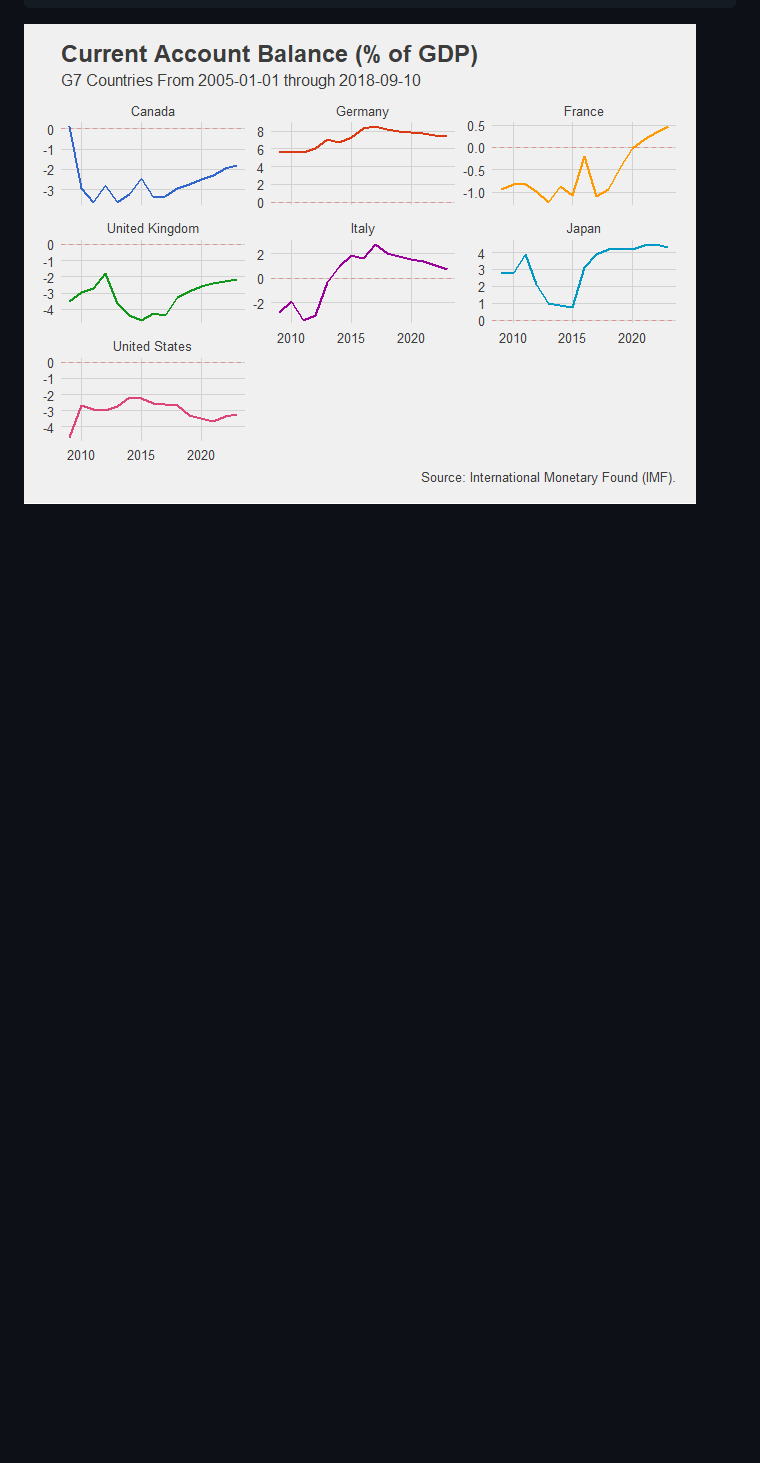
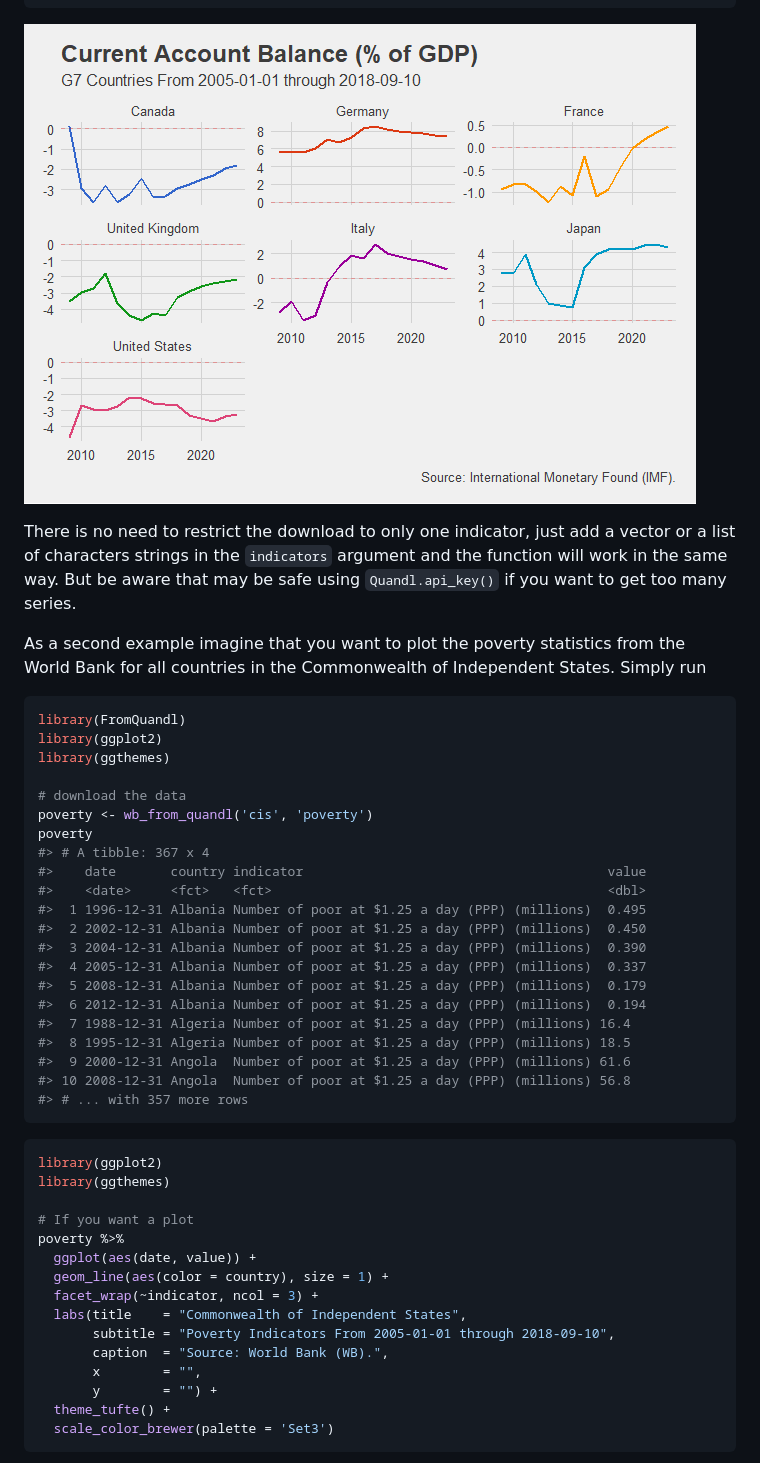
Before and after one commit to Reckziegel/FromQuandl, a Markdown page: README.md, the part around one of its changes. Drawn GitHub-style; blank space fills up the shorter version.

Commit message:
fix read me. adjust roxigen.

````diff
--- a/README.md
+++ b/README.md
@@ -65,3 +71,50 @@ ca %>%
 ```
 
 ![](README-example2-1.png)
+
+There is no need to restrict the download to only one indicator, just add a vector or a list of characters strings in the `indicators` argument and the function will work in the same way. But be aware that may be safe using `Quandl.api_key()` if you want to get too many series.
+
+As a second example imagine that you want to plot the poverty statistics from the World Bank for all countries in the Commonwealth of Independent States. Simply run
+
+``` r
+library(FromQuandl)
+library(ggplot2)
+library(ggthemes)
+
+# download the data
+poverty <- wb_from_quandl('cis', 'poverty')
+poverty
+#> # A tibble: 367 x 4
+#>    date       country indicator                                       value
+#>    <date>     <fct>   <fct>                                           <dbl>
+#>  1 1996-12-31 Albania Number of poor at $1.25 a day (PPP) (millions)  0.495
+#>  2 2002-12-31 Albania Number of poor at $1.25 a day (PPP) (millions)  0.450
+#>  3 2004-12-31 Albania Number of poor at $1.25 a day (PPP) (millions)  0.390
+#>  4 2005-12-31 Albania Number of poor at $1.25 a day (PPP) (millions)  0.337
+#>  5 2008-12-31 Albania Number of poor at $1.25 a day (PPP) (millions)  0.179
+#>  6 2012-12-31 Albania Number of poor at $1.25 a day (PPP) (millions)  0.194
+#>  7 1988-12-31 Algeria Number of poor at $1.25 a day (PPP) (millions) 16.4
+#>  8 1995-12-31 Algeria Number of poor at $1.25 a day (PPP) (millions) 18.5
+#>  9 2000-12-31 Angola  Number of poor at $1.25 a day (PPP) (millions) 61.6
+#> 10 2008-12-31 Angola  Number of poor at $1.25 a day (PPP) (millions) 56.8
+#> # ... with 357 more rows
+```
+
+``` r
+library(ggplot2)
+library(ggthemes)
+
+# If you want a plot
+poverty %>%
+  ggplot(aes(date, value)) +
+  geom_line(aes(color = country), size = 1) +
+  facet_wrap(~indicator, ncol = 3) +
+  labs(title    = "Commonwealth of Independent States",
+       subtitle = "Poverty Indicators From 2005-01-01 through 2018-09-10",
+       caption  = "Source: World Bank (WB).",
+       x        = "",
+       y        = "") +
+  theme_tufte() +
+  scale_color_brewer(palette = 'Set3')
+```
+
````
Also changed, not shown: other parts of README.md (+16 -4 lines), README-example 4-1.png (added), 3 other files.
